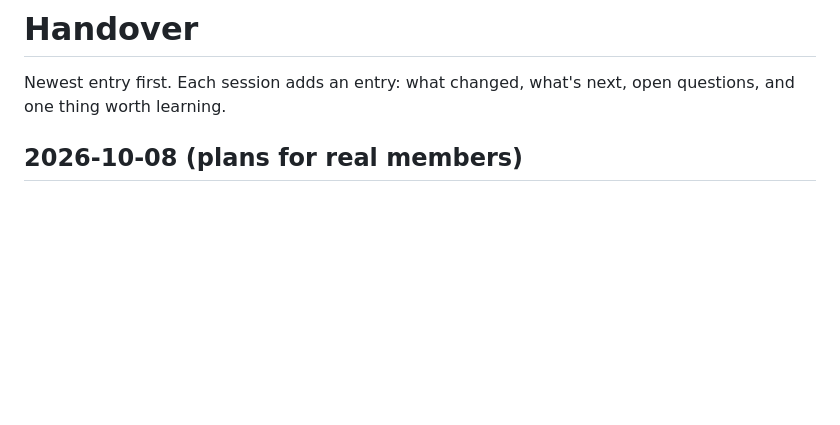
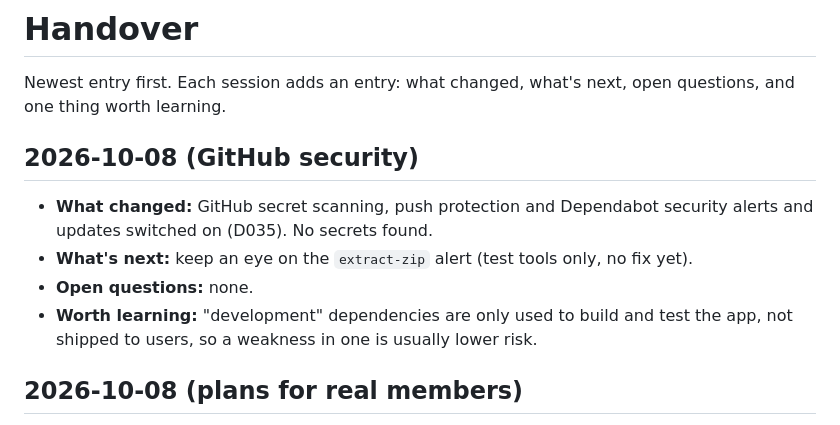
Before and after one commit to jennyshenstudio/bootcamp-connect, a Markdown page: docs/handover.md, the part around the change. Rendered like a GitHub page; blank space fills up the shorter version.

```diff
--- a/docs/handover.md
+++ b/docs/handover.md
@@ -1,6 +1,12 @@
 # Handover
 
 Newest entry first. Each session adds an entry: what changed, what's next, open questions, and one thing worth learning.
+
+## 2026-10-08 (GitHub security)
+- **What changed:** GitHub secret scanning, push protection and Dependabot security alerts and updates switched on (D035). No secrets found.
+- **What's next:** keep an eye on the `extract-zip` alert (test tools only, no fix yet).
+- **Open questions:** none.
+- **Worth learning:** "development" dependencies are only used to build and test the app, not shipped to users, so a weakness in one is usually lower risk.
 
 ## 2026-10-08 (plans for real members)
 - **What changed:** planned real sign-in and profiles for real people. New decisions: Supabase free plan in London, hosted on GitHub Pages (D032); Google sign-in only for now (D033); real members in steps, private profiles first (D034). New spec 09, personal data rules (`docs/personal-data.md`) and a draft privacy notice. Nothing built yet.
```
Also changed, not shown: docs/decisions.md (+10 -0 lines).
